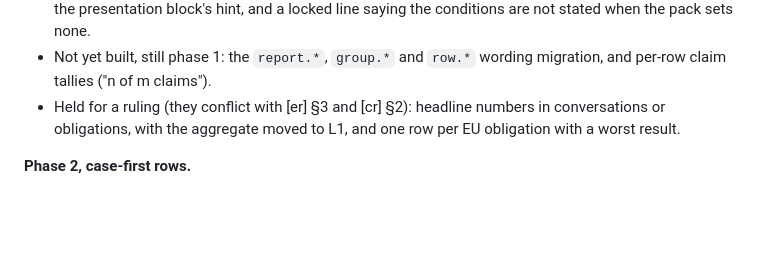
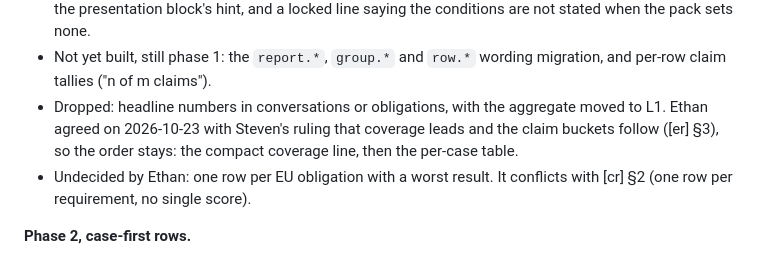
Before and after one commit to action-state-group/capsule-viewer, a Markdown page: docs/design/contract-report-layout.md, the part around the change. Rendered like a GitHub page; blank space fills up the shorter version.

Commit message:
docs(design): drop the headline-number item; the worst-result item stays undecided
Signed-off-by: Ethan Zhang <github@yzhang.io>

```diff
--- a/docs/design/contract-report-layout.md
+++ b/docs/design/contract-report-layout.md
@@ -289,9 +289,12 @@ replace the stamp with a callout):
   none.
 - Not yet built, still phase 1: the `report.*`, `group.*` and `row.*`
   wording migration, and per-row claim tallies ("n of m claims").
-- Held for a ruling (they conflict with [er] §3 and [cr] §2): headline
-  numbers in conversations or obligations, with the aggregate moved to L1,
-  and one row per EU obligation with a worst result.
+- Dropped: headline numbers in conversations or obligations, with the
+  aggregate moved to L1. Ethan agreed on 2026-10-23 with Steven's ruling
+  that coverage leads and the claim buckets follow ([er] §3), so the order
+  stays: the compact coverage line, then the per-case table.
+- Undecided by Ethan: one row per EU obligation with a worst result. It
+  conflicts with [cr] §2 (one row per requirement, no single score).
 
 **Phase 2, case-first rows.**
 - The case grid in L1 on both pages, cases by rules, grouped by day.
```
